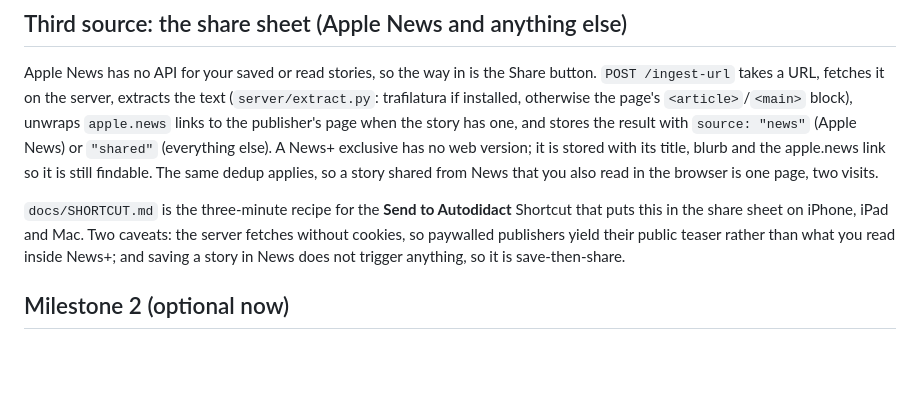
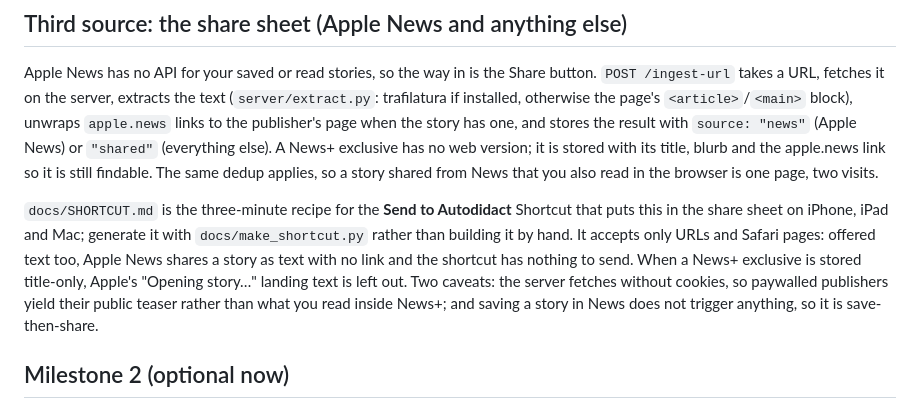
Before and after one commit to phubbard/autodidact, a Markdown page: README.md, the part around the change. GitHub-like rendering; blank space fills up the shorter version.

Commit message:
Note the URL-only Shortcut input in the README
Co-Authored-By: Claude Opus 5.5 <noreply@anthropic.com>

```diff
--- a/README.md
+++ b/README.md
@@ -249,8 +249,12 @@ apple.news link so it is still findable. The same dedup applies, so a story
 shared from News that you also read in the browser is one page, two visits.
 
 `docs/SHORTCUT.md` is the three-minute recipe for the **Send to Autodidact**
-Shortcut that puts this in the share sheet on iPhone, iPad and Mac. Two
-caveats: the server fetches without cookies, so paywalled publishers yield
+Shortcut that puts this in the share sheet on iPhone, iPad and Mac; generate
+it with `docs/make_shortcut.py` rather than building it by hand. It accepts
+only URLs and Safari pages: offered text too, Apple News shares a story as
+text with no link and the shortcut has nothing to send. When a News+
+exclusive is stored title-only, Apple's "Opening story…" landing text is
+left out. Two caveats: the server fetches without cookies, so paywalled publishers yield
 their public teaser rather than what you read inside News+; and saving a
 story in News does not trigger anything, so it is save-then-share.
 
```
